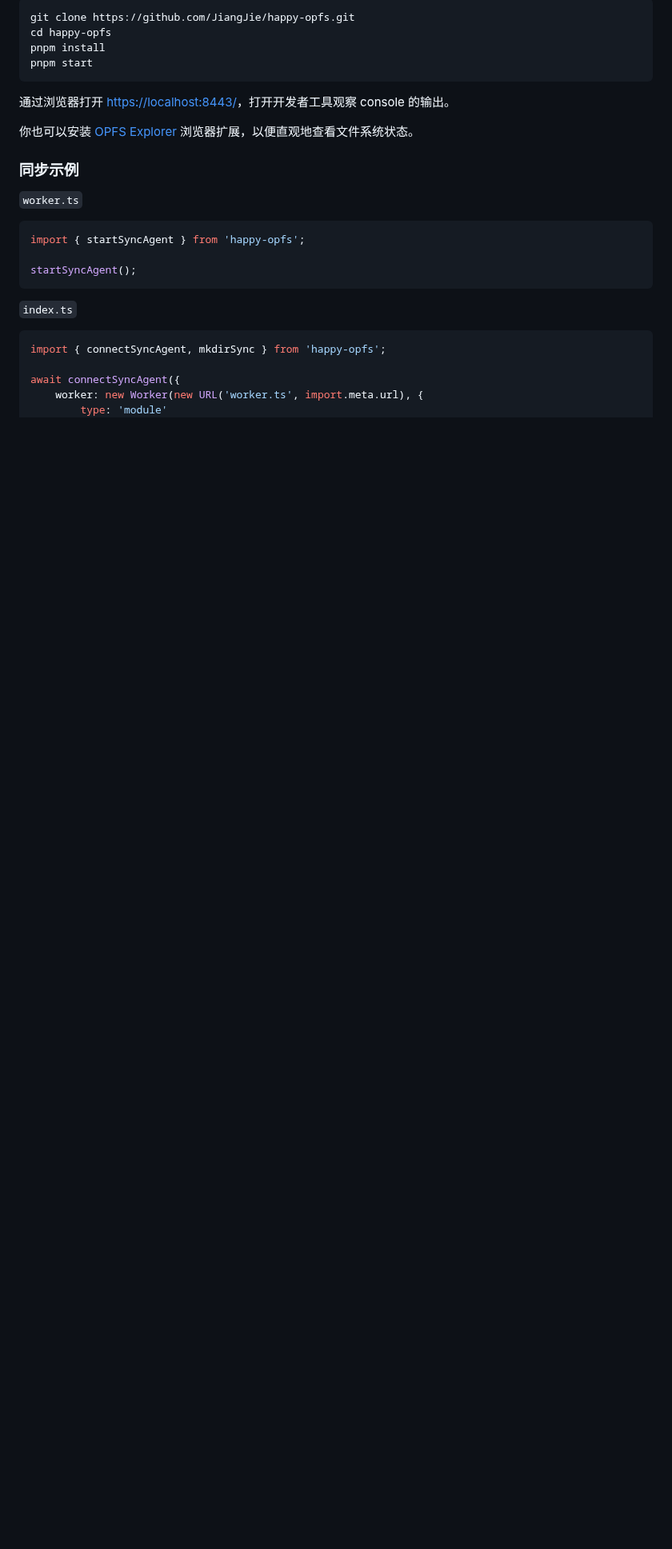
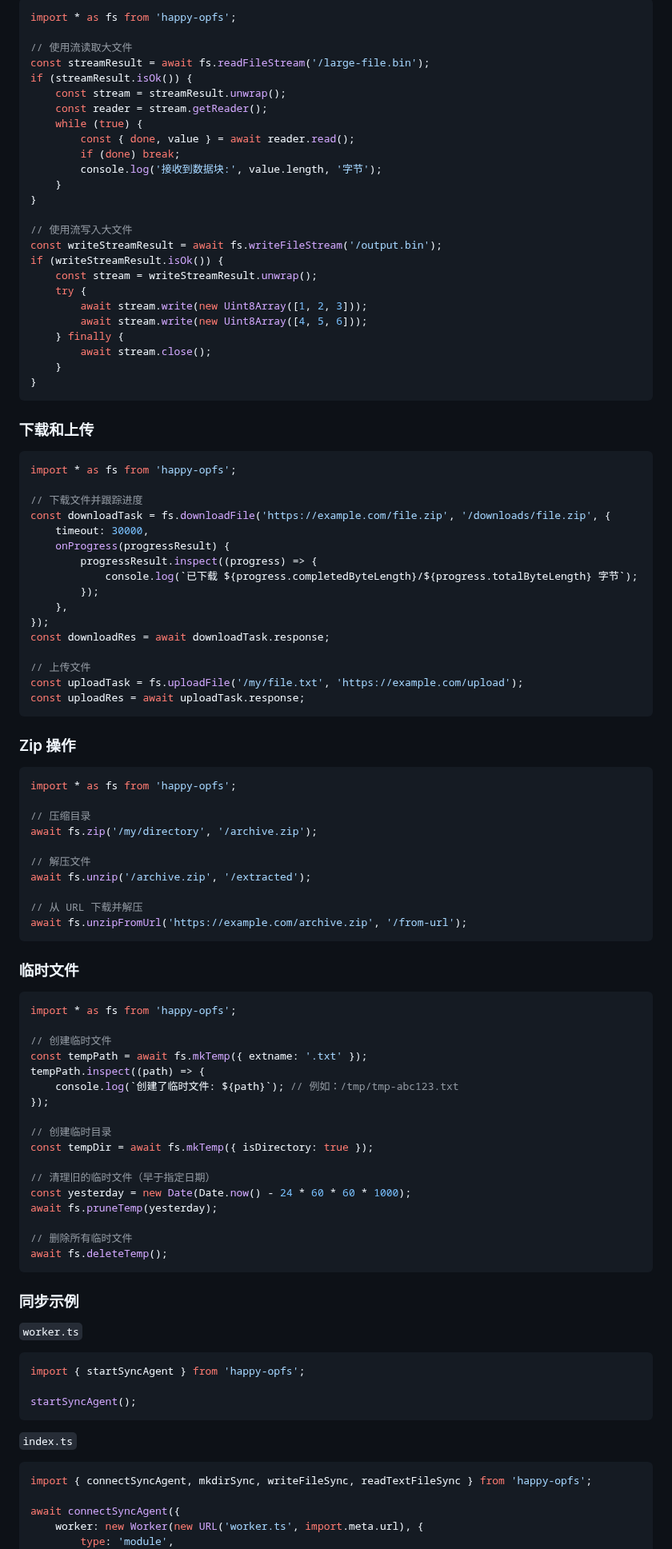
Before and after one commit to JiangJie/happy-opfs, a Markdown page: README.cn.md, the part around one of its changes. Shown at 80% size. Drawn GitHub-style; blank space fills up the shorter version.

````diff
--- a/README.cn.md
+++ b/README.cn.md
@@ -221,18 +162,94 @@ import * as fs from 'happy-opfs';
 
-```
-git clone https://github.com/JiangJie/happy-opfs.git
-cd happy-opfs
-pnpm install
-pnpm start
+```ts
+import * as fs from 'happy-opfs';
+
+// 使用流读取大文件
+const streamResult = await fs.readFileStream('/large-file.bin');
+if (streamResult.isOk()) {
+    const stream = streamResult.unwrap();
+    const reader = stream.getReader();
+    while (true) {
+        const { done, value } = await reader.read();
+        if (done) break;
+        console.log('接收到数据块:', value.length, '字节');
+    }
+}
+
+// 使用流写入大文件
+const writeStreamResult = await fs.writeFileStream('/output.bin');
+if (writeStreamResult.isOk()) {
+    const stream = writeStreamResult.unwrap();
+    try {
+        await stream.write(new Uint8Array([1, 2, 3]));
+        await stream.write(new Uint8Array([4, 5, 6]));
+    } finally {
+        await stream.close();
+    }
+}
 ```
 
-通过浏览器打开 [https://localhost:8443/](https://localhost:8443/)，打开开发者工具观察 console 的输出。
+### 下载和上传
 
-你也可以安装 [OPFS Explorer](https://chromewebstore.google.com/detail/acndjpgkpaclldomagafnognkcgjignd) 浏览器扩展，以便直观地查看文件系统状态。
+```ts
+import * as fs from 'happy-opfs';
+
+// 下载文件并跟踪进度
+const downloadTask = fs.downloadFile('https://example.com/file.zip', '/downloads/file.zip', {
+    timeout: 30000,
+    onProgress(progressResult) {
+        progressResult.inspect((progress) => {
+            console.log(`已下载 ${progress.completedByteLength}/${progress.totalByteLength} 字节`);
+        });
+    },
+});
+const downloadRes = await downloadTask.response;
+
+// 上传文件
+const uploadTask = fs.uploadFile('/my/file.txt', 'https://example.com/upload');
+const uploadRes = await uploadTask.response;
+```
+
+### Zip 操作
+
+```ts
+import * as fs from 'happy-opfs';
+
+// 压缩目录
+await fs.zip('/my/directory', '/archive.zip');
+
+// 解压文件
+await fs.unzip('/archive.zip', '/extracted');
+
+// 从 URL 下载并解压
+await fs.unzipFromUrl('https://example.com/archive.zip', '/from-url');
+```
+
+### 临时文件
+
+```ts
+import * as fs from 'happy-opfs';
+
+// 创建临时文件
+const tempPath = await fs.mkTemp({ extname: '.txt' });
+tempPath.inspect((path) => {
+    console.log(`创建了临时文件: ${path}`); // 例如：/tmp/tmp-abc123.txt
+});
+
+// 创建临时目录
+const tempDir = await fs.mkTemp({ isDirectory: true });
+
+// 清理旧的临时文件（早于指定日期）
+const yesterday = new Date(Date.now() - 24 * 60 * 60 * 1000);
+await fs.pruneTemp(yesterday);
+
+// 删除所有临时文件
+await fs.deleteTemp();
+```
 
 ### 同步示例
 
 `worker.ts`
+
 ```ts
 import { startSyncAgent } from 'happy-opfs';
 
@@ -240,10 +257,11 @@ startSyncAgent();
 ```
 
 `index.ts`
+
 ```ts
-import { connectSyncAgent, mkdirSync } from 'happy-opfs';
+import { connectSyncAgent, mkdirSync, writeFileSync, readTextFileSync } from 'happy-opfs';
 
 await connectSyncAgent({
     worker: new Worker(new URL('worker.ts', import.meta.url), {
-        type: 'module'
+        type: 'module',
     }),
````
Also changed, not shown: other parts of README.cn.md (+114 -150 lines), README.md (+201 -158 lines).
